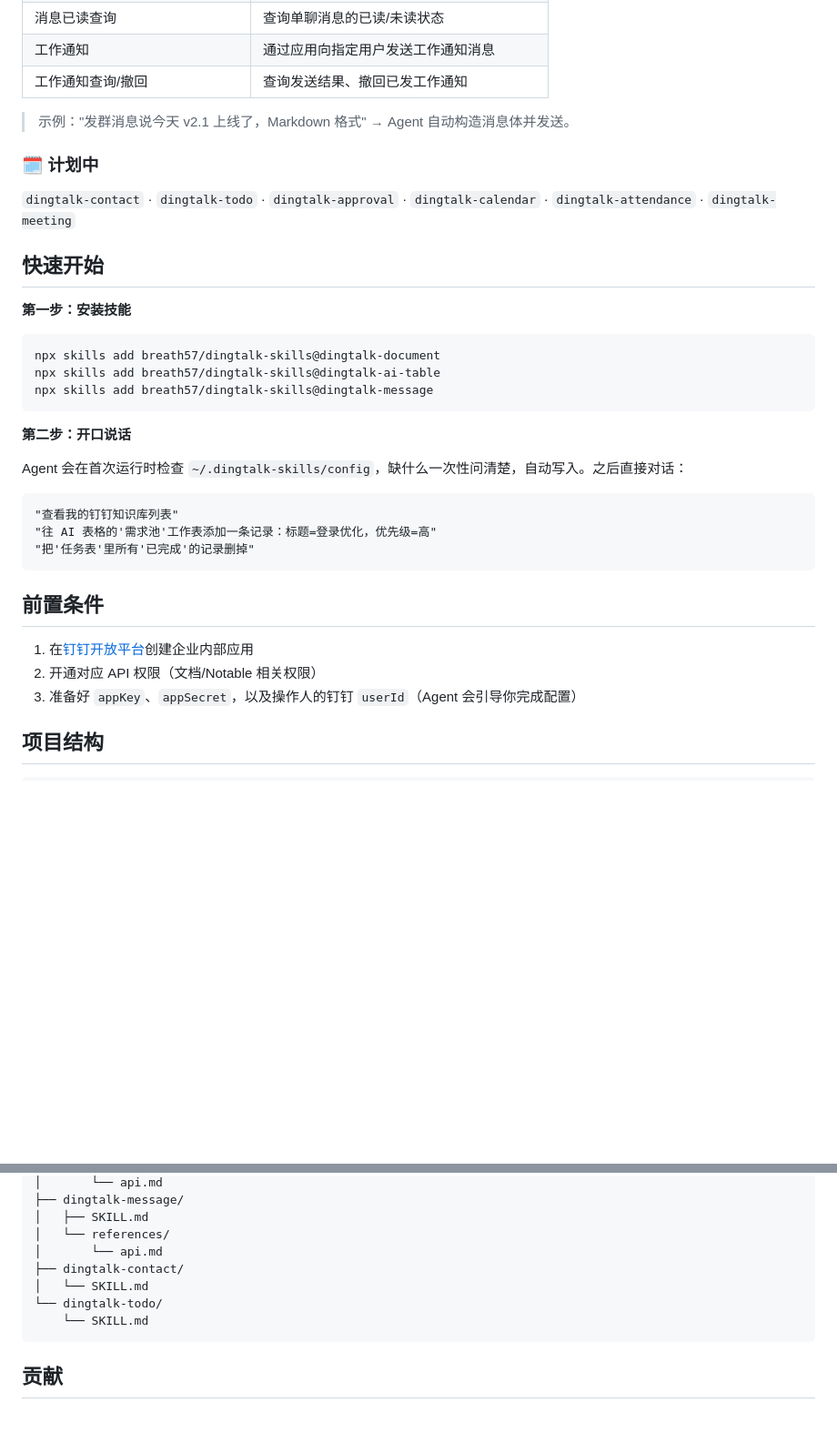
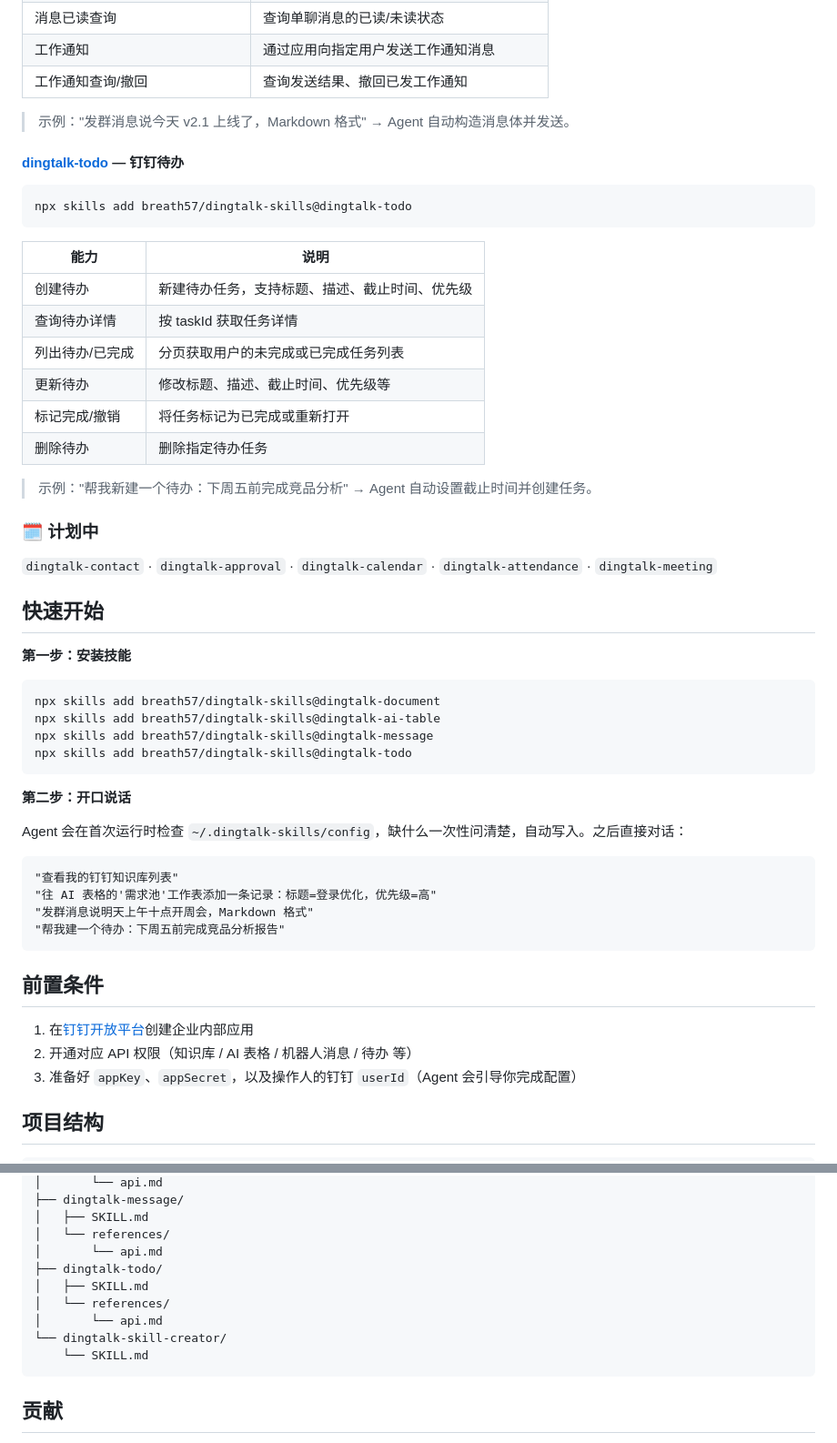
Before and after one commit to breath57/dingtalk-skills, a Markdown page: README.md, 2 parts joined by grey strips. Shown at 91% size. Rendered like a GitHub page; blank space fills up the shorter version.

Commit message:
docs: 更新 README/AGENTS.md 同步 dingtalk-todo 技能信息

````diff
--- a/README.md
+++ b/README.md
@@ -87,9 +87,26 @@ npx skills add breath57/dingtalk-skills@dingtalk-message
 
 > 示例："发群消息说今天 v2.1 上线了，Markdown 格式" → Agent 自动构造消息体并发送。
 
+#### [dingtalk-todo](.agents/skills/dingtalk-todo/) — 钉钉待办
+
+```bash
+npx skills add breath57/dingtalk-skills@dingtalk-todo
+```
+
+| 能力 | 说明 |
+|---|---|
+| 创建待办 | 新建待办任务，支持标题、描述、截止时间、优先级 |
+| 查询待办详情 | 按 taskId 获取任务详情 |
+| 列出待办/已完成 | 分页获取用户的未完成或已完成任务列表 |
+| 更新待办 | 修改标题、描述、截止时间、优先级等 |
+| 标记完成/撤销 | 将任务标记为已完成或重新打开 |
+| 删除待办 | 删除指定待办任务 |
+
+> 示例："帮我新建一个待办：下周五前完成竞品分析" → Agent 自动设置截止时间并创建任务。
+
 ### 🗓️ 计划中
 
-`dingtalk-contact` · `dingtalk-todo` · `dingtalk-approval` · `dingtalk-calendar` · `dingtalk-attendance` · `dingtalk-meeting`
+`dingtalk-contact` · `dingtalk-approval` · `dingtalk-calendar` · `dingtalk-attendance` · `dingtalk-meeting`
 
 ## 快速开始
 
@@ -99,6 +116,7 @@ npx skills add breath57/dingtalk-skills@dingtalk-message
 npx skills add breath57/dingtalk-skills@dingtalk-document
 npx skills add breath57/dingtalk-skills@dingtalk-ai-table
 npx skills add breath57/dingtalk-skills@dingtalk-message
+npx skills add breath57/dingtalk-skills@dingtalk-todo
 ```
 
 **第二步：开口说话**
@@ -108,13 +126,14 @@ Agent 会在首次运行时检查 `~/.dingtalk-skills/config`，缺什么一次
 ```
 "查看我的钉钉知识库列表"
 "往 AI 表格的'需求池'工作表添加一条记录：标题=登录优化，优先级=高"
-"把'任务表'里所有'已完成'的记录删掉"
+"发群消息说明天上午十点开周会，Markdown 格式"
+"帮我建一个待办：下周五前完成竞品分析报告"
 ```
 
 ## 前置条件
 
 1. 在[钉钉开放平台](https://open.dingtalk.com/)创建企业内部应用
-2. 开通对应 API 权限（文档/Notable 相关权限）
+2. 开通对应 API 权限（知识库 / AI 表格 / 机器人消息 / 待办 等）
 3. 准备好 `appKey`、`appSecret`，以及操作人的钉钉 `userId`（Agent 会引导你完成配置）
 
 ## 项目结构
@@ -133,9 +152,11 @@ Agent 会在首次运行时检查 `~/.dingtalk-skills/config`，缺什么一次
 │   ├── SKILL.md
 │   └── references/
 │       └── api.md
-├── dingtalk-contact/
-│   └── SKILL.md
-└── dingtalk-todo/
+├── dingtalk-todo/
+│   ├── SKILL.md
+│   └── references/
+│       └── api.md
+└── dingtalk-skill-creator/
     └── SKILL.md
 ```
 
````
Also changed, not shown: AGENTS.md (+14 -5 lines), README_EN.md (+22 -3 lines).
